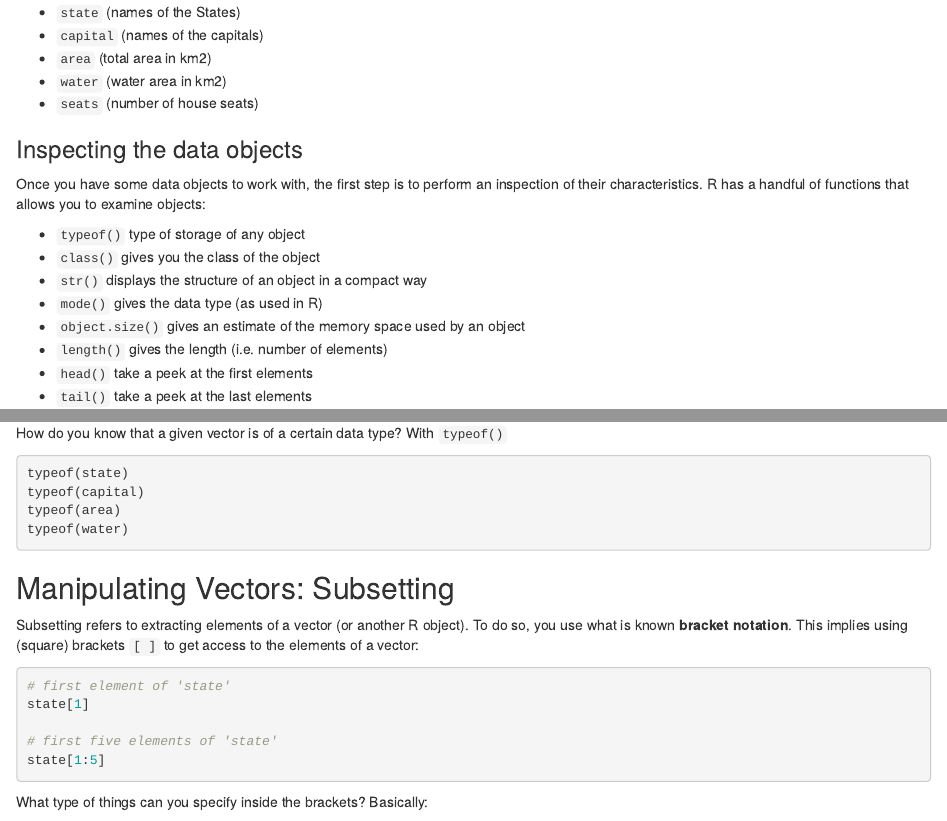
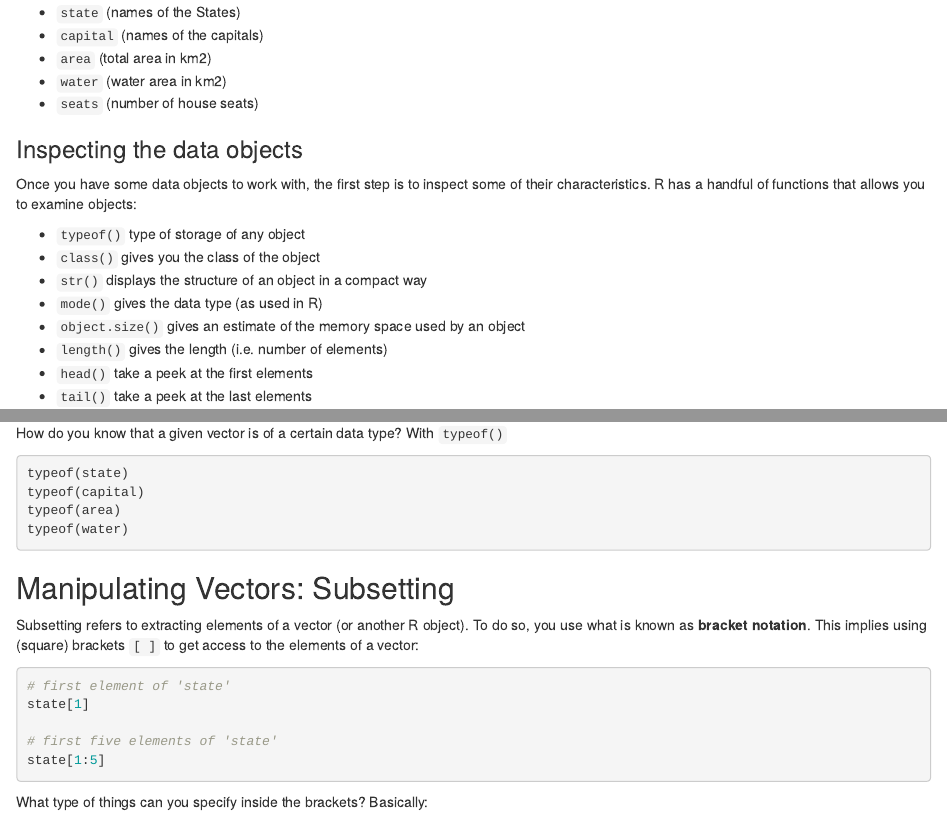
Before and after one commit to ucb-stat133/stat133-fall-2016, an R Markdown document (labs/lab02-vectors.Rmd): the page in a window 1100 px wide, from 840 px down, and a second part further down, joined at a grey line. Rendered offline with R 4.5, knitr and Pandoc, with nearby package versions.

Commit message:
labs: fix a couple of typos in lab02

````diff
--- a/labs/lab02-vectors.Rmd
+++ b/labs/lab02-vectors.Rmd
@@ -56,8 +56,8 @@ Confirm that you have the following objects:
 
 ### Inspecting the data objects
 
-Once you have some data objects to work with, the first step is to perform
-an inspection of their characteristics. R has a handful of functions that
+Once you have some data objects to work with, the first step is to
+inspect some of their characteristics. R has a handful of functions that
 allows you to examine objects:
 
 - `typeof()` type of storage of any object
@@ -104,7 +104,7 @@ typeof(water)
 ## Manipulating Vectors: Subsetting
 
 Subsetting refers to extracting elements of a vector (or another R object).
-To do so, you use what is known __bracket notation__. This implies using
+To do so, you use what is known as __bracket notation__. This implies using
 (square) brackets `[ ]` to get access to the elements of a vector:
 ```r
 # first element of 'state'
````
